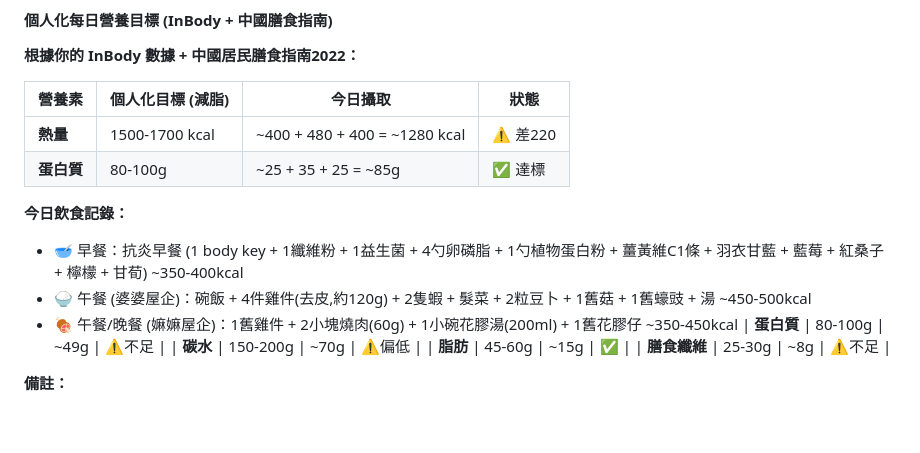
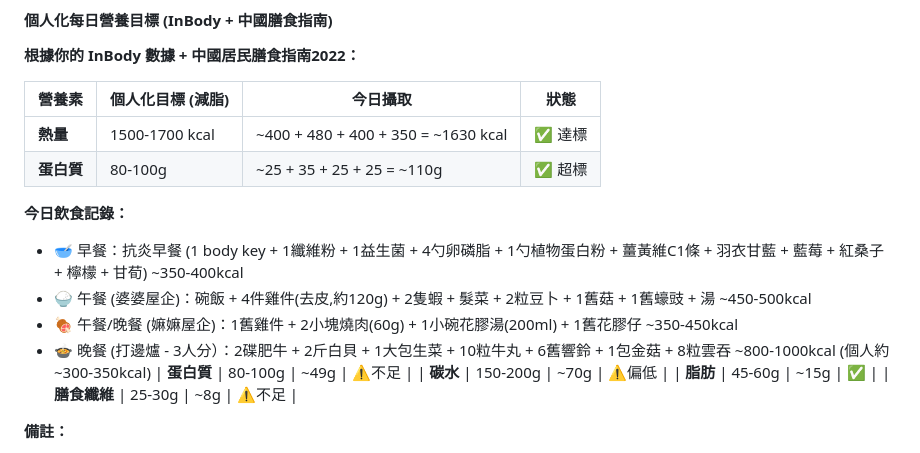
Before and after one commit to ReneTeacher/openclaw-workspace, a Markdown page: diet-records.md, the part around the change. Rendered like a GitHub page; blank space fills up the shorter version.

Commit message:
Sync: 2026-02-18 23:00:20 +0800 - Update diet records

```diff
--- a/diet-records.md
+++ b/diet-records.md
@@ -143,13 +143,14 @@
 
 | 營養素 | 個人化目標 (減脂) | 今日攝取 | 狀態 |
 |--------|-------------------|----------|------|
-| **熱量** | 1500-1700 kcal | ~400 + 480 + 400 = ~1280 kcal | ⚠️ 差220 |
-| **蛋白質** | 80-100g | ~25 + 35 + 25 = ~85g | ✅ 達標 |
+| **熱量** | 1500-1700 kcal | ~400 + 480 + 400 + 350 = ~1630 kcal | ✅ 達標 |
+| **蛋白質** | 80-100g | ~25 + 35 + 25 + 25 = ~110g | ✅ 超標 |
 
 **今日飲食記錄：**
 - 🥣 早餐：抗炎早餐 (1 body key + 1纖維粉 + 1益生菌 + 4勺卵磷脂 + 1勺植物蛋白粉 + 薑黃維C1條 + 羽衣甘藍 + 藍莓 + 紅桑子 + 檸檬 + 甘荀) ~350-400kcal
 - 🍚 午餐 (婆婆屋企)：碗飯 + 4件雞件(去皮,約120g) + 2隻蝦 + 髮菜 + 2粒豆卜 + 1舊菇 + 1舊蠔豉 + 湯 ~450-500kcal
 - 🍖 午餐/晚餐 (嫲嫲屋企)：1舊雞件 + 2小塊燒肉(60g) + 1小碗花膠湯(200ml) + 1舊花膠仔 ~350-450kcal
+- 🍲 晚餐 (打邊爐 - 3人分）：2碟肥牛 + 2斤白貝 + 1大包生菜 + 10粒牛丸 + 6舊響鈴 + 1包金菇 + 8粒雲吞 ~800-1000kcal (個人約~300-350kcal)
 | **蛋白質** | 80-100g | ~49g | ⚠️不足 |
 | **碳水** | 150-200g | ~70g | ⚠️偏低 |
 | **脂肪** | 45-60g | ~15g | ✅ |
```
